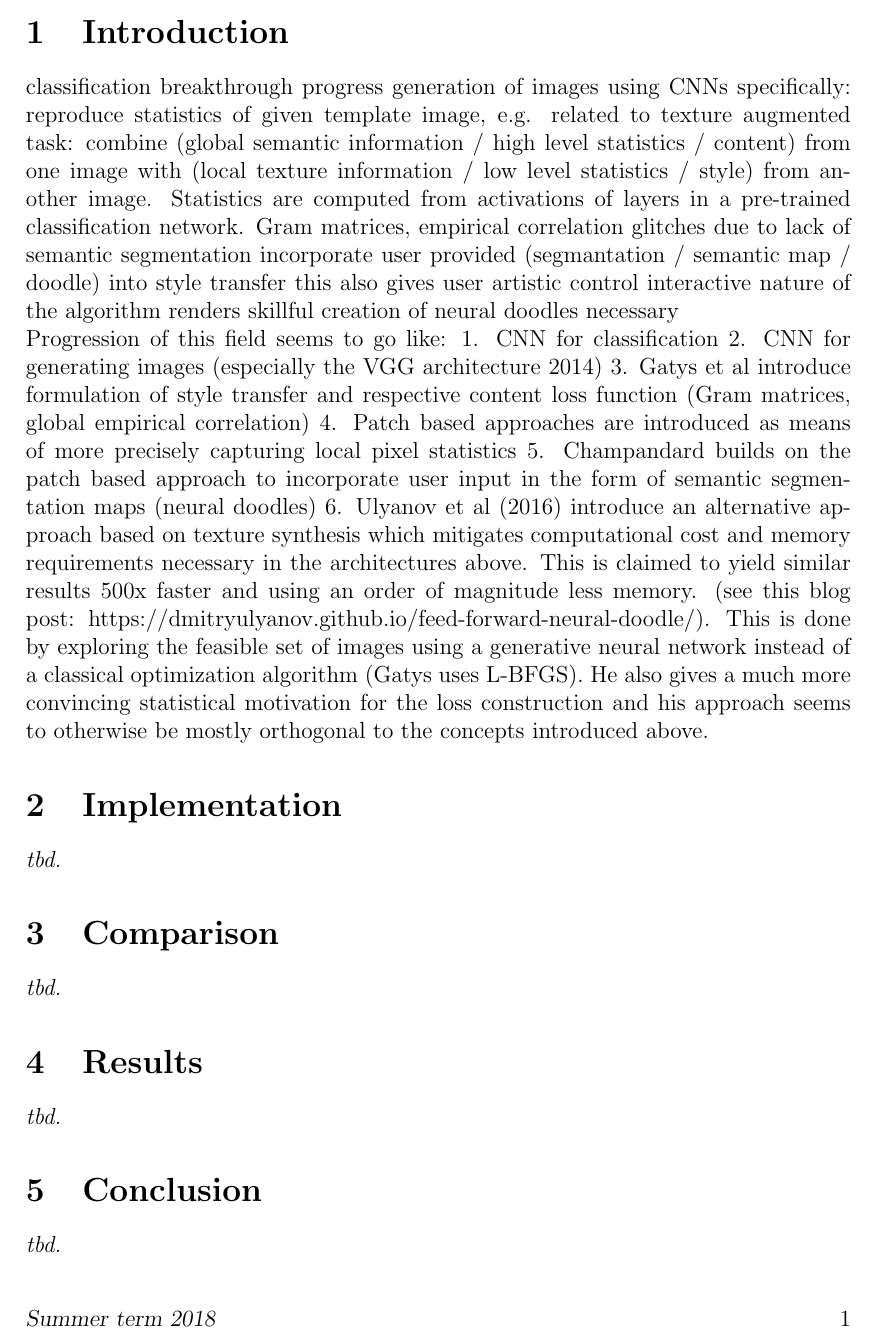
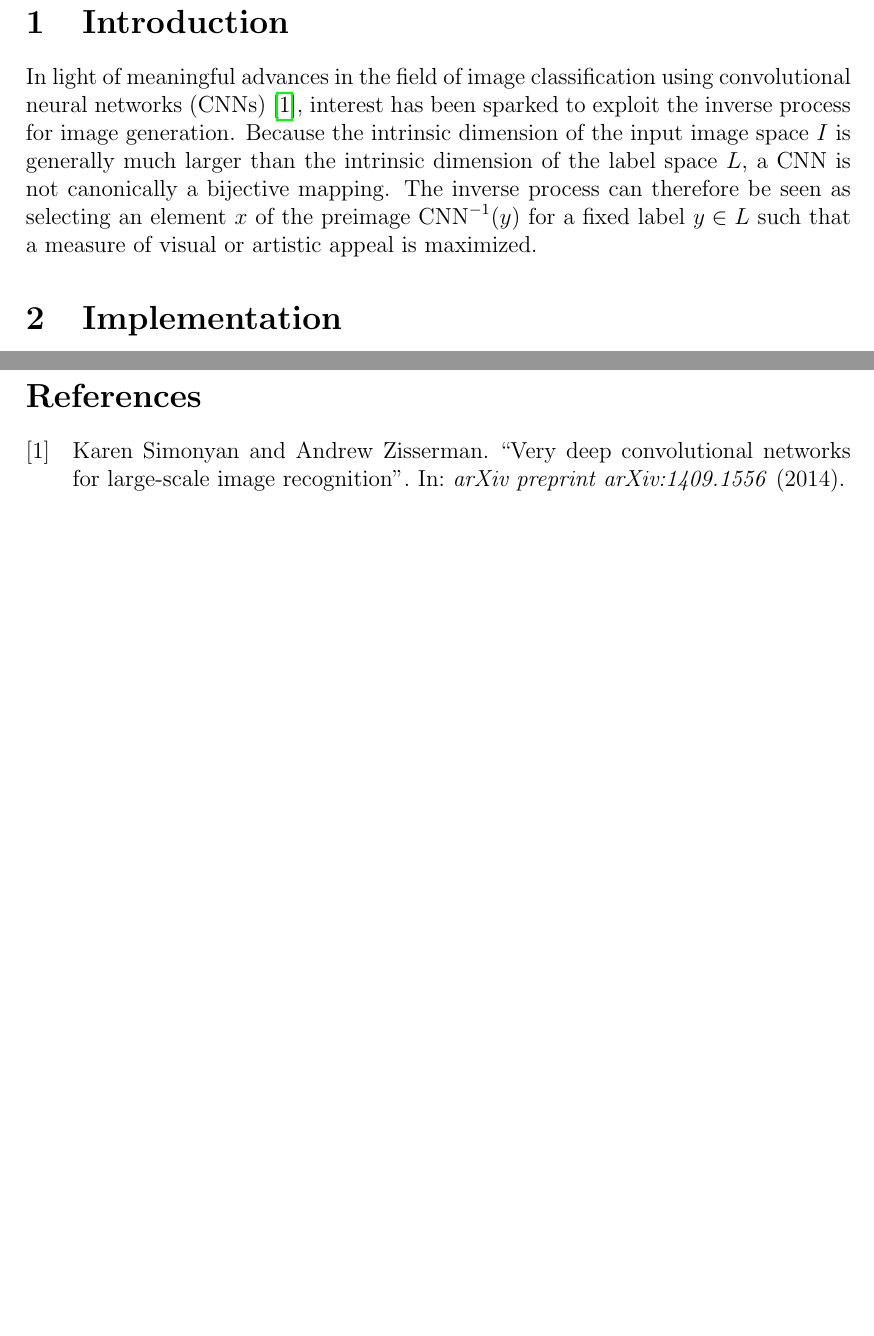
Before and after one commit to paulwarkentin/pytorch-neural-doodle, a LaTeX document (docs/main.tex, which reads docs/content/chapters/01_introduction.tex): part of page 3 of 3 before the commit and two parts of pages 3 and 4 of 4 after it, the two joined at a grey line, cut so that both start at the same text, the shorter picture padded with empty space. Compiled offline with pdfLaTeX; an older LaTeX class or package is replaced by its successor.

Commit message:
documentation start

```diff
--- a/docs/content/chapters/01_introduction.tex
+++ b/docs/content/chapters/01_introduction.tex
@@ -8,25 +8,24 @@
 \section{Introduction}
 \label{section:introduction}
 
-%TODO
-%In light of meaningful advances in the field of image classification using convolutional neural networks (CNNs)
+In light of meaningful advances in the field of image classification using convolutional neural networks (CNNs) \cite{vgg2014}, interest has been sparked to exploit the inverse process for image generation. Because the intrinsic dimension of the input image space \(I\) is generally much larger than the intrinsic dimension of the label space \(L\), a CNN is not canonically a bijective mapping. The inverse process can therefore be seen as selecting an element \(x\) of the preimage \(\mathrm{CNN}^{-1}(y)\) for a fixed label \(y\in L\) such that a measure of visual or artistic appeal is maximized.
 
-classification breakthrough progress
-generation of images using CNNs
-specifically: reproduce statistics of given template image, e.g. related to texture
-augmented task: combine
-	(global semantic information / high level statistics / content) from one image with
-	(local texture information / low level statistics / style) from another image.
-Statistics are computed from activations of layers in a pre-trained classification network. Gram matrices, empirical correlation
-glitches due to lack of semantic segmentation
-incorporate user provided (segmantation / semantic map / doodle) into style transfer
-this also gives user artistic control
-interactive nature of the algorithm renders skillful creation of neural doodles necessary
+% classification breakthrough progress
+% generation of images using CNNs
+% specifically: reproduce statistics of given template image, e.g. related to texture
+% augmented task: combine
+% 	(global semantic information / high level statistics / content) from one image with
+% 	(local texture information / low level statistics / style) from another image.
+% Statistics are computed from activations of layers in a pre-trained classification network. Gram matrices, empirical correlation
+% glitches due to lack of semantic segmentation
+% incorporate user provided (segmantation / semantic map / doodle) into style transfer
+% this also gives user artistic control
+% interactive nature of the algorithm renders skillful creation of neural doodles necessary
 
-Progression of this field seems to go like:
-1. CNN for classification
-2. CNN for generating images (especially the VGG architecture 2014)
-3. Gatys et al introduce formulation of style transfer and respective content loss function (Gram matrices, global empirical correlation)
-4. Patch based approaches are introduced as means of more precisely capturing local pixel statistics
-5. Champandard builds on the patch based approach to incorporate user input in the form of semantic segmentation maps (neural doodles)
-6. Ulyanov et al (2016) introduce an alternative approach based on texture synthesis which mitigates computational cost and memory requirements necessary in the architectures above. This is claimed to yield similar results 500x faster and using an order of magnitude less memory. (see this blog post: https://dmitryulyanov.github.io/feed-forward-neural-doodle/). This is done by exploring the feasible set of images using a generative neural network instead of a classical optimization algorithm (Gatys uses L-BFGS). He also gives a much more convincing statistical motivation for the loss construction and his approach seems to otherwise be mostly orthogonal to the concepts introduced above.
+% Progression of this field seems to go like:
+% 1. CNN for classification
+% 2. CNN for generating images (especially the VGG architecture 2014)
+% 3. Gatys et al introduce formulation of style transfer and respective content loss function (Gram matrices, global empirical correlation)
+% 4. Patch based approaches are introduced as means of more precisely capturing local pixel statistics
+% 5. Champandard builds on the patch based approach to incorporate user input in the form of semantic segmentation maps (neural doodles)
+% 6. Ulyanov et al (2016) introduce an alternative approach based on texture synthesis which mitigates computational cost and memory requirements necessary in the architectures above. This is claimed to yield similar results 500x faster and using an order of magnitude less memory. (see this blog post: https://dmitryulyanov.github.io/feed-forward-neural-doodle/). This is done by exploring the feasible set of images using a generative neural network instead of a classical optimization algorithm (Gatys uses L-BFGS). He also gives a much more convincing statistical motivation for the loss construction and his approach seems to otherwise be mostly orthogonal to the concepts introduced above.
```
Also changed, not shown: docs/resources.bib (+7 -0 lines), docs/settings.tex (+4 -4 lines).
